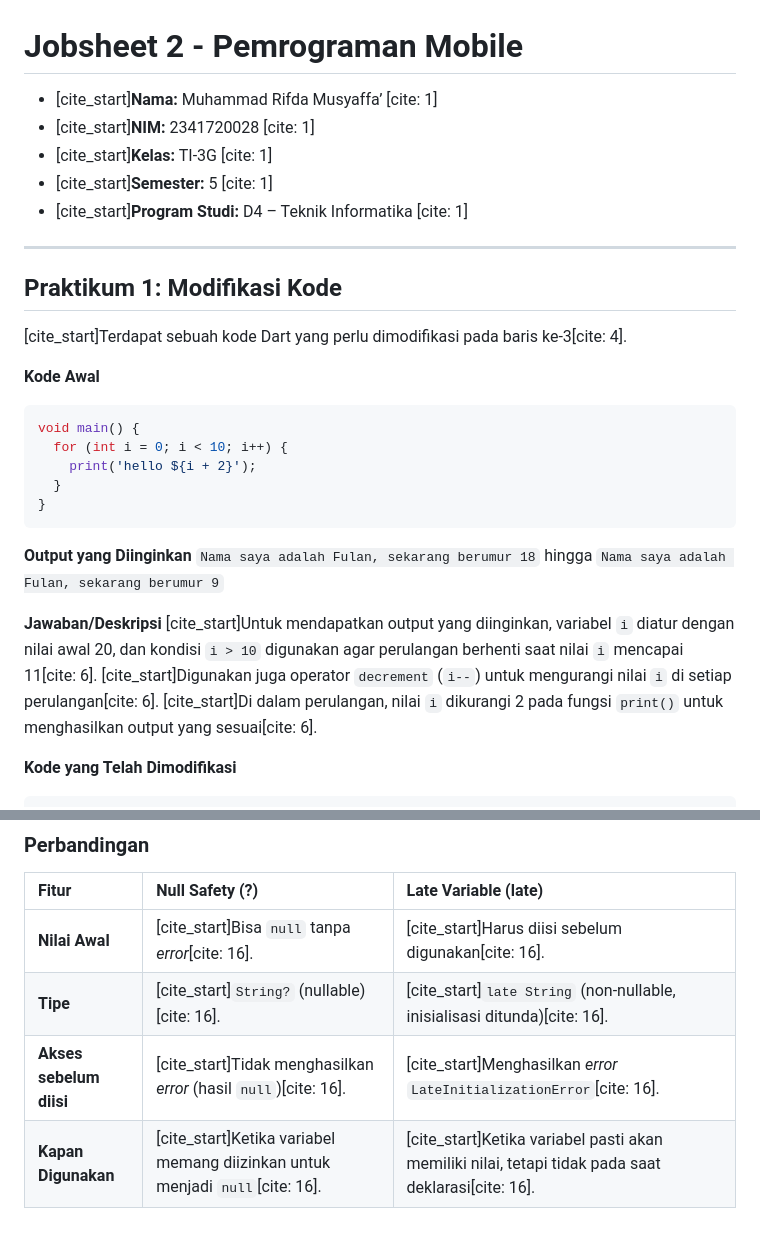
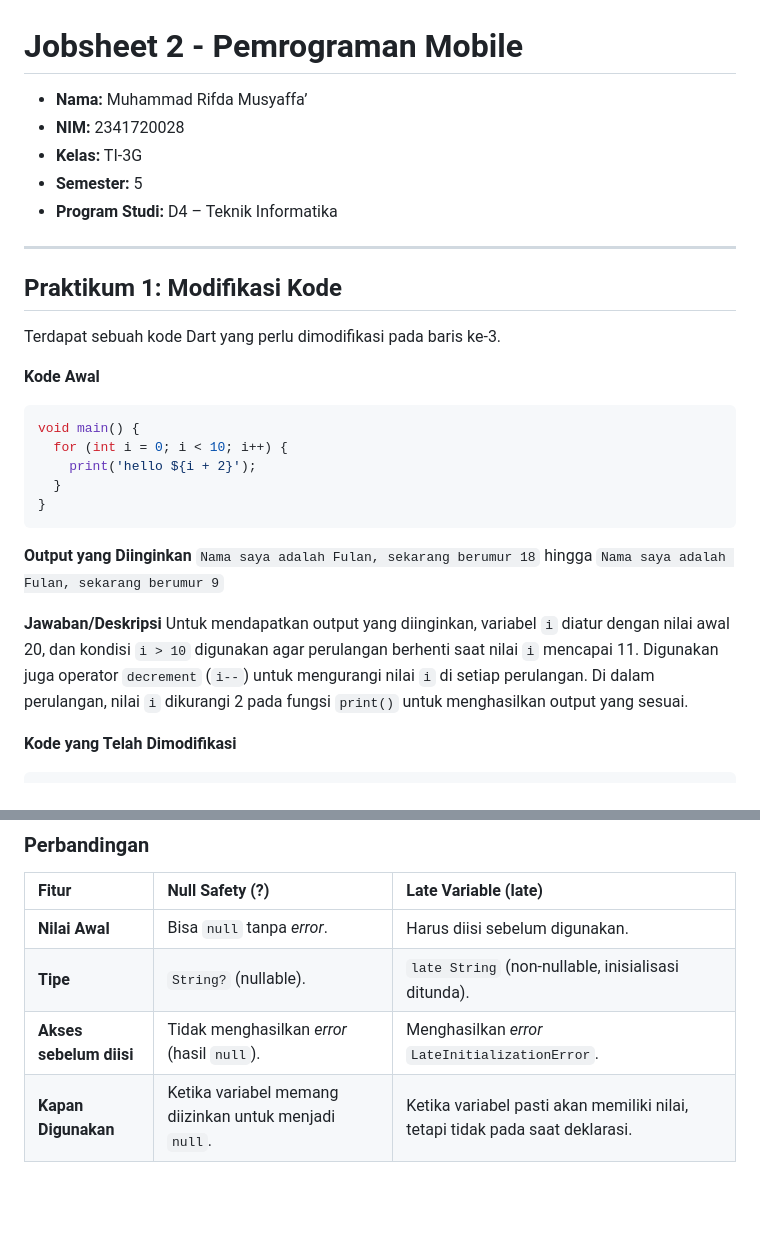
Before and after one commit to MRifdaM/Mobile-Programming_Muhammad-Rifda-Musyaffa, a Markdown page: README.md, 2 parts joined by grey strips. Drawn GitHub-style; blank space fills up the shorter version.

````diff
--- a/README.md
+++ b/README.md
@@ -1,16 +1,16 @@
 # Jobsheet 2 - Pemrograman Mobile
 
-  * [cite\_start]**Nama:** Muhammad Rifda Musyaffa’ [cite: 1]
-  * [cite\_start]**NIM:** 2341720028 [cite: 1]
-  * [cite\_start]**Kelas:** TI-3G [cite: 1]
-  * [cite\_start]**Semester:** 5 [cite: 1]
-  * [cite\_start]**Program Studi:** D4 – Teknik Informatika [cite: 1]
+  * **Nama:** Muhammad Rifda Musyaffa’
+  * **NIM:** 2341720028
+  * **Kelas:** TI-3G
+  * **Semester:** 5
+  * **Program Studi:** D4 – Teknik Informatika
 
 -----
 
 ## Praktikum 1: Modifikasi Kode
 
-[cite\_start]Terdapat sebuah kode Dart yang perlu dimodifikasi pada baris ke-3[cite: 4].
+Terdapat sebuah kode Dart yang perlu dimodifikasi pada baris ke-3.
 
 **Kode Awal**
 ```dart
@@ -24,7 +24,7 @@ void main() {
 `Nama saya adalah Fulan, sekarang berumur 18` hingga `Nama saya adalah Fulan, sekarang berumur 9`
 
 **Jawaban/Deskripsi**
-[cite\_start]Untuk mendapatkan output yang diinginkan, variabel `i` diatur dengan nilai awal 20, dan kondisi `i > 10` digunakan agar perulangan berhenti saat nilai `i` mencapai 11[cite: 6]. [cite\_start]Digunakan juga operator `decrement` (`i--`) untuk mengurangi nilai `i` di setiap perulangan[cite: 6]. [cite\_start]Di dalam perulangan, nilai `i` dikurangi 2 pada fungsi `print()` untuk menghasilkan output yang sesuai[cite: 6].
+Untuk mendapatkan output yang diinginkan, variabel `i` diatur dengan nilai awal 20, dan kondisi `i > 10` digunakan agar perulangan berhenti saat nilai `i` mencapai 11. Digunakan juga operator `decrement` (`i--`) untuk mengurangi nilai `i` di setiap perulangan. Di dalam perulangan, nilai `i` dikurangi 2 pada fungsi `print()` untuk menghasilkan output yang sesuai.
 
 **Kode yang Telah Dimodifikasi**
 ```dart
@@ -148,7 +148,7 @@ void main() {
 
 | Fitur | Null Safety (?) | Late Variable (late) |
 | :--- | :--- | :--- |
-| **Nilai Awal** | [cite\_start]Bisa `null` tanpa *error*[cite: 16]. | [cite\_start]Harus diisi sebelum digunakan[cite: 16]. |
-| **Tipe** | [cite\_start]`String?` (nullable)[cite: 16]. | [cite\_start]`late String` (non-nullable, inisialisasi ditunda)[cite: 16]. |
-| **Akses sebelum diisi** | [cite\_start]Tidak menghasilkan *error* (hasil `null`)[cite: 16]. | [cite\_start]Menghasilkan *error* `LateInitializationError`[cite: 16]. |
-| **Kapan Digunakan** | [cite\_start]Ketika variabel memang diizinkan untuk menjadi `null`[cite: 16]. | [cite\_start]Ketika variabel pasti akan memiliki nilai, tetapi tidak pada saat deklarasi[cite: 16]. |
+| **Nilai Awal** | Bisa `null` tanpa *error*. | Harus diisi sebelum digunakan. |
+| **Tipe** | `String?` (nullable). | `late String` (non-nullable, inisialisasi ditunda). |
+| **Akses sebelum diisi** | Tidak menghasilkan *error* (hasil `null`). | Menghasilkan *error* `LateInitializationError`. |
+| **Kapan Digunakan** | Ketika variabel memang diizinkan untuk menjadi `null`. | Ketika variabel pasti akan memiliki nilai, tetapi tidak pada saat deklarasi. |
````
Also changed, not shown: other parts of README.md (+17 -17 lines).
